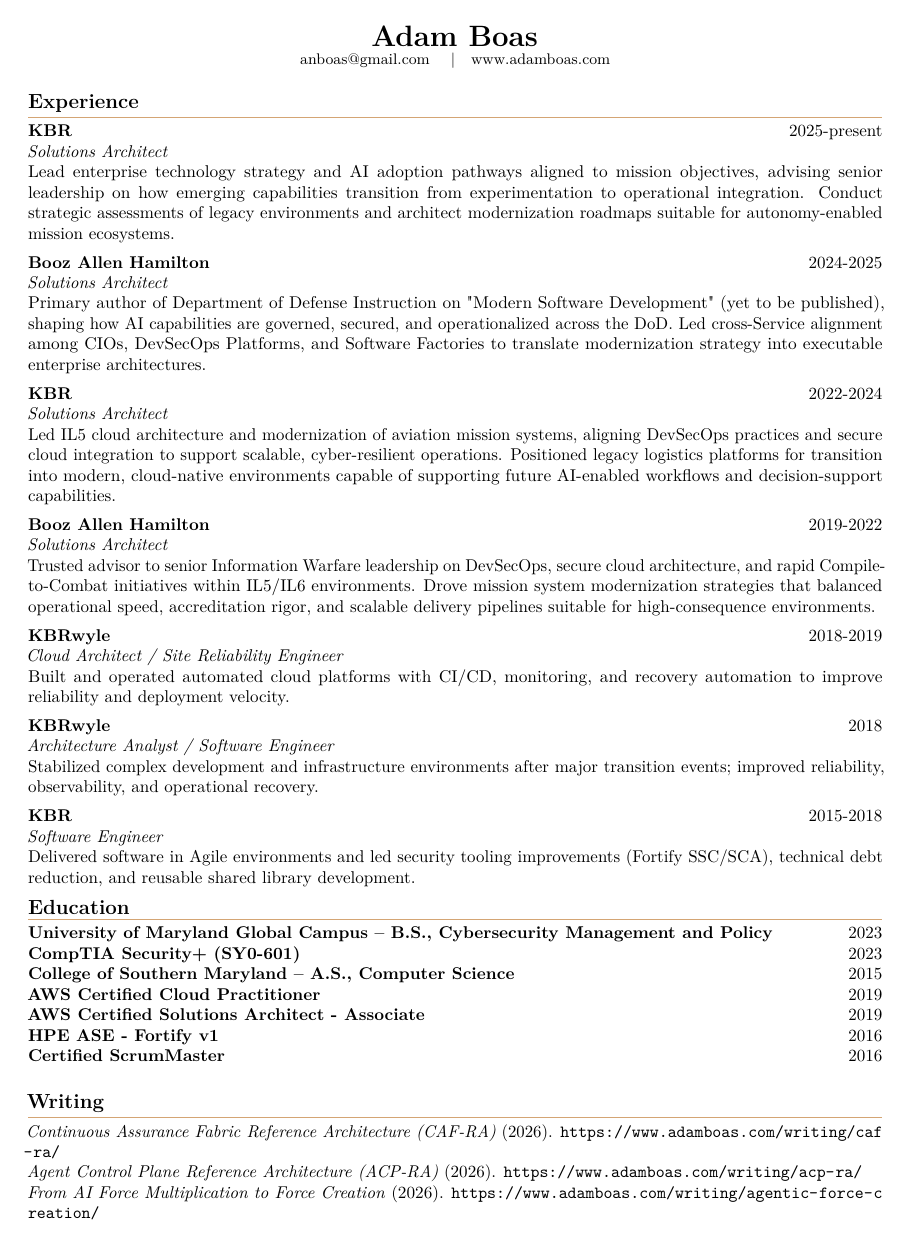
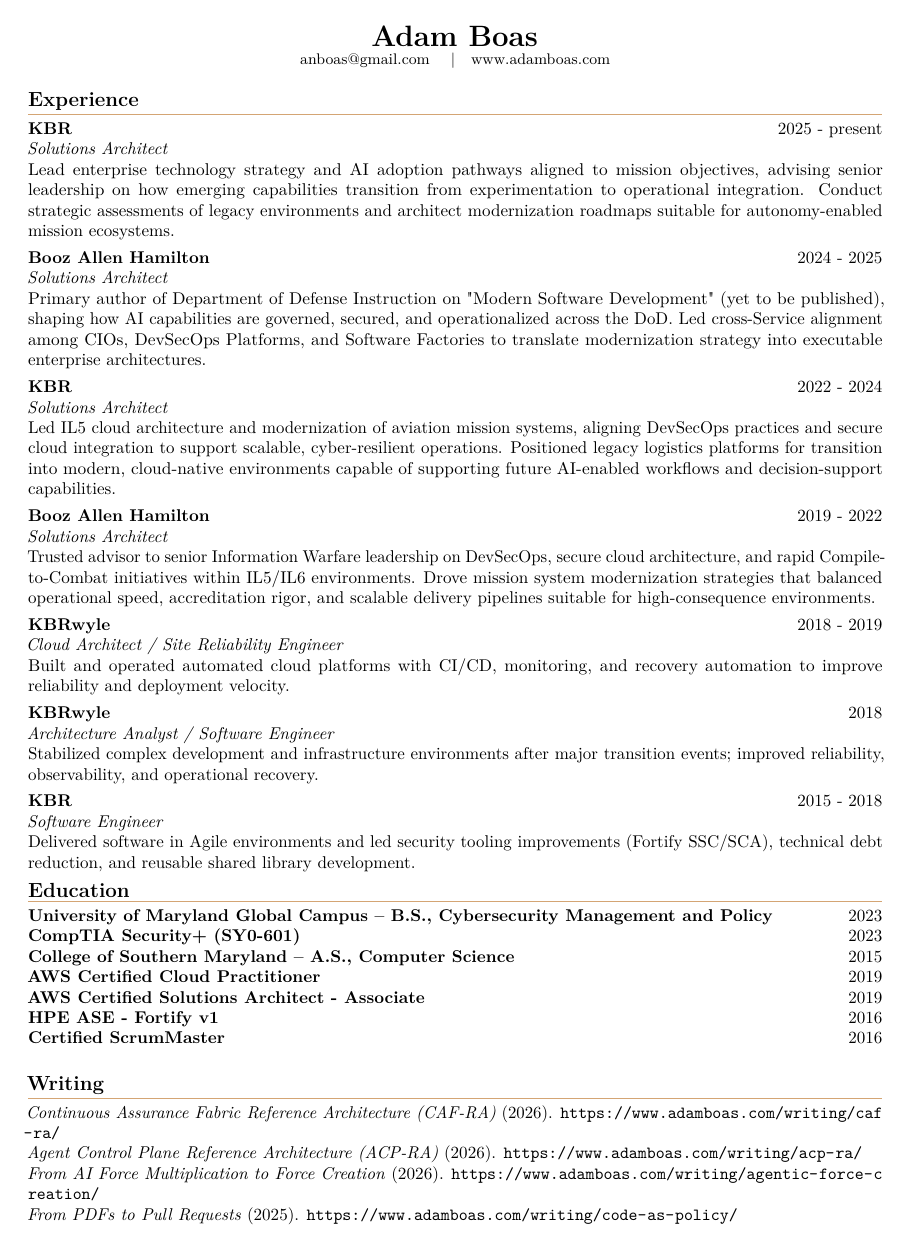
Before and after one commit to anboas/Whitepaper, a LaTeX CV (memos/resume-format-b-classic/tex/memo.tex): page 1 of 2 before the commit and the whole page after it. Compiled offline with pdfLaTeX.

Commit message:
resume: reclaim vertical space + space out year ranges

```diff
--- a/memos/resume-format-b-classic/tex/memo.tex
+++ b/memos/resume-format-b-classic/tex/memo.tex
@@ -7,11 +7,11 @@
 \input{../../../tex/memo_preamble.tex}
 
 \newcommand{\ResumeSection}[1]{\vspace{0.16em}\noindent\textbf{\large #1}\par\nointerlineskip\textcolor{accentgold}{\rule{\textwidth}{0.75pt}}\vspace{-0.08em}}
-\newcommand{\Role}[4]{\textbf{#1} \hfill #3\\\textit{#2}\\#4\par\vspace{0.28em}}
+\newcommand{\Role}[4]{\textbf{#1} \hfill #3\\\textit{#2}\\#4\par\vspace{0.20em}}
 
 \begin{document}
 \newgeometry{top=0.65in,bottom=0.65in,left=0.78in,right=0.78in}
-\setlength{\parskip}{0.22em}
+\setlength{\parskip}{0.18em}
 
 \begin{center}
 {\LARGE\bfseries Adam Boas}\\
@@ -19,16 +19,16 @@
 \end{center}
 
 \ResumeSection{Experience}
-\Role{KBR}{Solutions Architect}{2025-present}{Lead enterprise technology strategy and AI adoption pathways aligned to mission objectives, advising senior leadership on how emerging capabilities transition from experimentation to operational integration. Conduct strategic assessments of legacy environments and architect modernization roadmaps suitable for autonomy-enabled mission ecosystems.}
-\Role{Booz Allen Hamilton}{Solutions Architect}{2024-2025}{Primary author of Department of Defense Instruction on "Modern Software Development" (yet to be published), shaping how AI capabilities are governed, secured, and operationalized across the DoD. Led cross-Service alignment among CIOs, DevSecOps Platforms, and Software Factories to translate modernization strategy into executable enterprise architectures.}
-\Role{KBR}{Solutions Architect}{2022-2024}{Led IL5 cloud architecture and modernization of aviation mission systems, aligning DevSecOps practices and secure cloud integration to support scalable, cyber-resilient operations. Positioned legacy logistics platforms for transition into modern, cloud-native environments capable of supporting future AI-enabled workflows and decision-support capabilities.}
-\Role{Booz Allen Hamilton}{Solutions Architect}{2019-2022}{Trusted advisor to senior Information Warfare leadership on DevSecOps, secure cloud architecture, and rapid Compile-to-Combat initiatives within IL5/IL6 environments. Drove mission system modernization strategies that balanced operational speed, accreditation rigor, and scalable delivery pipelines suitable for high-consequence environments.}
-\Role{KBRwyle}{Cloud Architect / Site Reliability Engineer}{2018-2019}{Built and operated automated cloud platforms with CI/CD, monitoring, and recovery automation to improve reliability and deployment velocity.}
+\Role{KBR}{Solutions Architect}{2025 - present}{Lead enterprise technology strategy and AI adoption pathways aligned to mission objectives, advising senior leadership on how emerging capabilities transition from experimentation to operational integration. Conduct strategic assessments of legacy environments and architect modernization roadmaps suitable for autonomy-enabled mission ecosystems.}
+\Role{Booz Allen Hamilton}{Solutions Architect}{2024 - 2025}{Primary author of Department of Defense Instruction on "Modern Software Development" (yet to be published), shaping how AI capabilities are governed, secured, and operationalized across the DoD. Led cross-Service alignment among CIOs, DevSecOps Platforms, and Software Factories to translate modernization strategy into executable enterprise architectures.}
+\Role{KBR}{Solutions Architect}{2022 - 2024}{Led IL5 cloud architecture and modernization of aviation mission systems, aligning DevSecOps practices and secure cloud integration to support scalable, cyber-resilient operations. Positioned legacy logistics platforms for transition into modern, cloud-native environments capable of supporting future AI-enabled workflows and decision-support capabilities.}
+\Role{Booz Allen Hamilton}{Solutions Architect}{2019 - 2022}{Trusted advisor to senior Information Warfare leadership on DevSecOps, secure cloud architecture, and rapid Compile-to-Combat initiatives within IL5/IL6 environments. Drove mission system modernization strategies that balanced operational speed, accreditation rigor, and scalable delivery pipelines suitable for high-consequence environments.}
+\Role{KBRwyle}{Cloud Architect / Site Reliability Engineer}{2018 - 2019}{Built and operated automated cloud platforms with CI/CD, monitoring, and recovery automation to improve reliability and deployment velocity.}
 \Role{KBRwyle}{Architecture Analyst / Software Engineer}{2018}{Stabilized complex development and infrastructure environments after major transition events; improved reliability, observability, and operational recovery.}
-\Role{KBR}{Software Engineer}{2015-2018}{Delivered software in Agile environments and led security tooling improvements (Fortify SSC/SCA), technical debt reduction, and reusable shared library development.}
+\Role{KBR}{Software Engineer}{2015 - 2018}{Delivered software in Agile environments and led security tooling improvements (Fortify SSC/SCA), technical debt reduction, and reusable shared library development.}
 
 \ResumeSection{Education}
-{\setlength{\parskip}{0.08em}
+{\setlength{\parskip}{0.06em}
 \textbf{University of Maryland Global Campus -- B.S., Cybersecurity Management and Policy} \hfill 2023\\
 \textbf{CompTIA Security+ (SY0-601)} \hfill 2023\\
 \textbf{College of Southern Maryland -- A.S., Computer Science} \hfill 2015\\
@@ -39,7 +39,7 @@
 }
 
 \ResumeSection{Writing}
-{\setlength{\parskip}{0.04em}
+{\setlength{\parskip}{0.02em}
 \textit{Continuous Assurance Fabric Reference Architecture (CAF-RA)} (2026). \url{https://www.adamboas.com/writing/caf-ra/}\\
 \textit{Agent Control Plane Reference Architecture (ACP-RA)} (2026). \url{https://www.adamboas.com/writing/acp-ra/}\\
 \textit{From AI Force Multiplication to Force Creation} (2026). \url{https://www.adamboas.com/writing/agentic-force-creation/}\\
```
